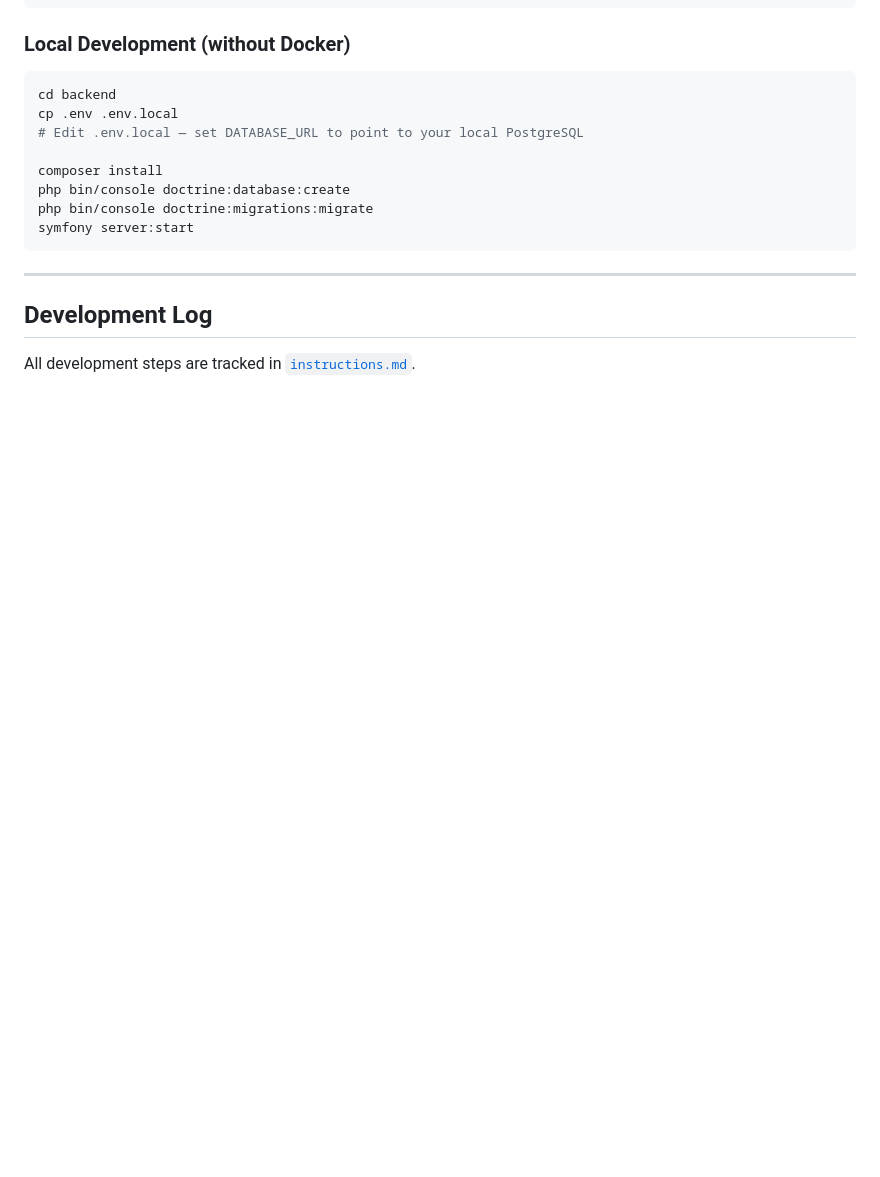
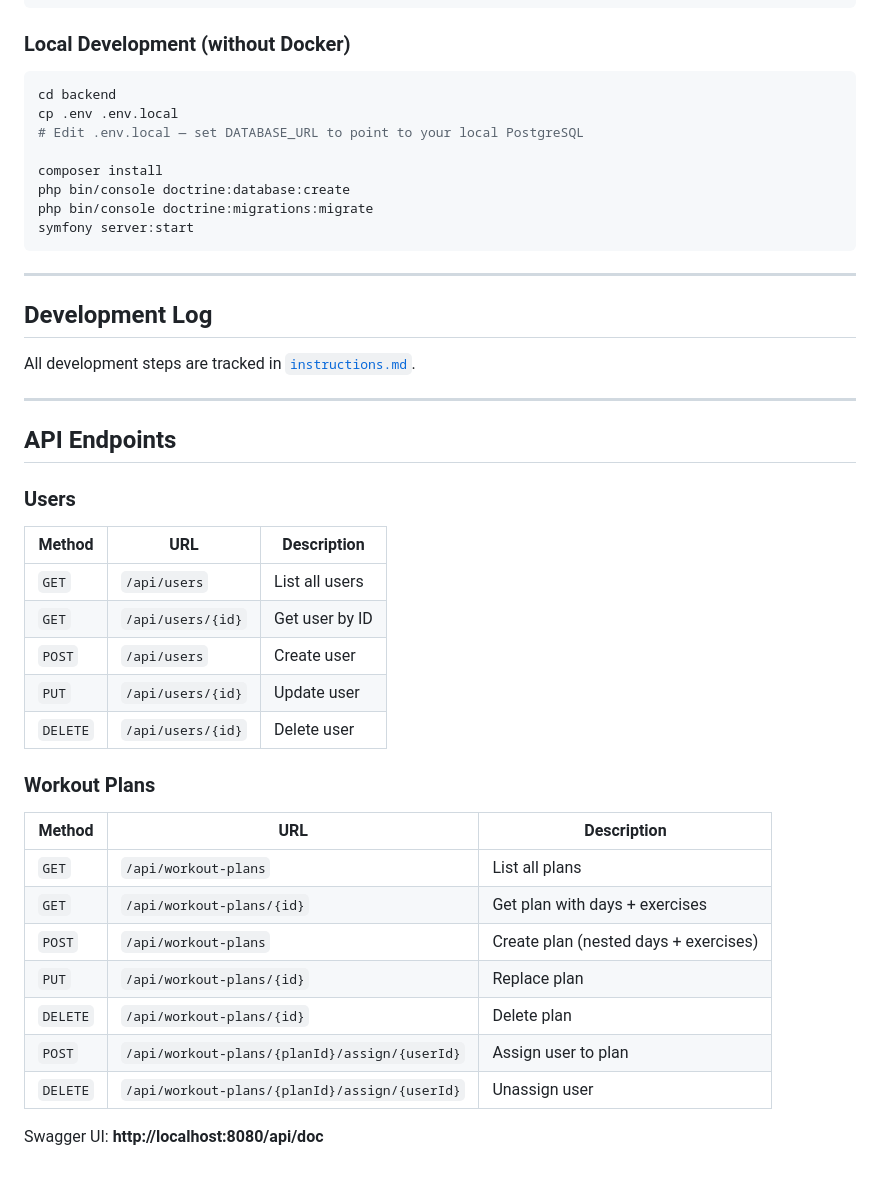
Before and after one commit to dilekoturak/workout-plan-manager, a Markdown page: README.md, the part around the change. GitHub-like rendering; blank space fills up the shorter version.

Commit message:
docs: add API endpoints table to README

```diff
--- a/README.md
+++ b/README.md
@@ -161,3 +161,29 @@ symfony server:start
 ## Development Log
 
 All development steps are tracked in [`instructions.md`](./instructions.md).
+
+---
+
+## API Endpoints
+
+### Users
+| Method | URL | Description |
+|--------|-----|-------------|
+| `GET` | `/api/users` | List all users |
+| `GET` | `/api/users/{id}` | Get user by ID |
+| `POST` | `/api/users` | Create user |
+| `PUT` | `/api/users/{id}` | Update user |
+| `DELETE` | `/api/users/{id}` | Delete user |
+
+### Workout Plans
+| Method | URL | Description |
+|--------|-----|-------------|
+| `GET` | `/api/workout-plans` | List all plans |
+| `GET` | `/api/workout-plans/{id}` | Get plan with days + exercises |
+| `POST` | `/api/workout-plans` | Create plan (nested days + exercises) |
+| `PUT` | `/api/workout-plans/{id}` | Replace plan |
+| `DELETE` | `/api/workout-plans/{id}` | Delete plan |
+| `POST` | `/api/workout-plans/{planId}/assign/{userId}` | Assign user to plan |
+| `DELETE` | `/api/workout-plans/{planId}/assign/{userId}` | Unassign user |
+
+Swagger UI: **http://localhost:8080/api/doc**
```
